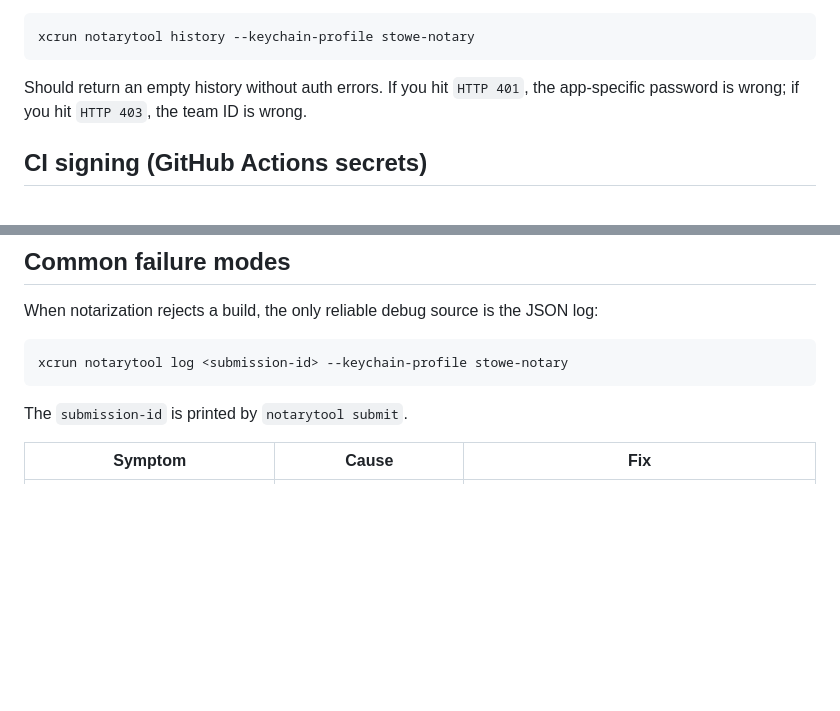
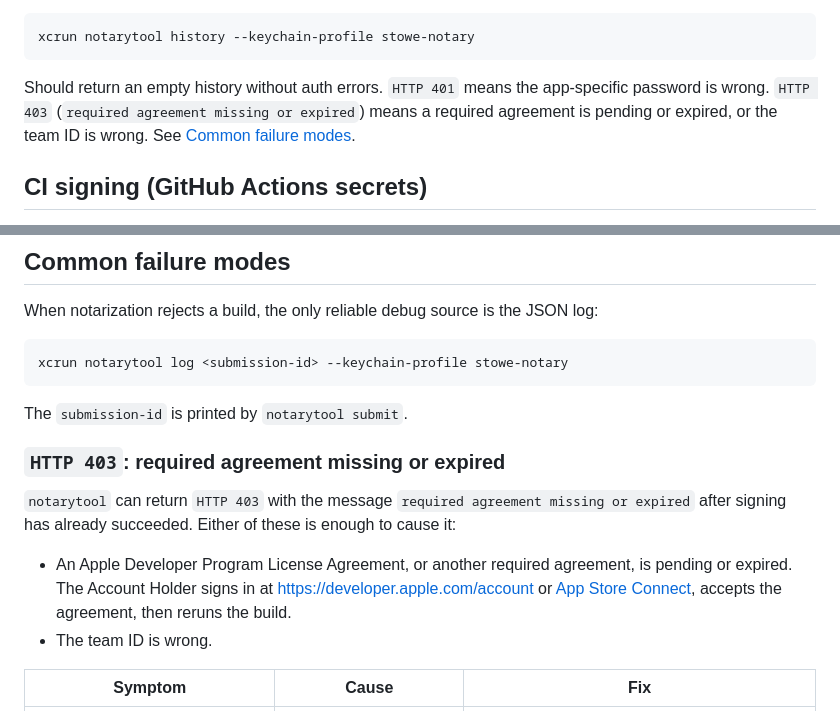
Before and after one commit to Conkay1/Stowe, a Markdown page: docs/macos-signing.md, 2 parts joined by grey strips. Rendered like a GitHub page; blank space fills up the shorter version.

Commit message:
docs: explain notarization HTTP 403 agreements
A notarytool 403 with "required agreement missing or expired" can mean a
pending or expired Apple agreement, or a wrong team ID.

Co-authored-by: Conkay1 <Conkay1@users.noreply.github.com>

````diff
--- a/docs/macos-signing.md
+++ b/docs/macos-signing.md
@@ -93,9 +93,10 @@ Smoke test:
 xcrun notarytool history --keychain-profile stowe-notary
 ```
 
-Should return an empty history without auth errors. If you hit
-`HTTP 401`, the app-specific password is wrong; if you hit `HTTP 403`, the
-team ID is wrong.
+Should return an empty history without auth errors. `HTTP 401` means the
+app-specific password is wrong. `HTTP 403` (`required agreement missing or
+expired`) means a required agreement is pending or expired, or the team ID
+is wrong. See [Common failure modes](#common-failure-modes).
 
 ## CI signing (GitHub Actions secrets)
 
@@ -194,6 +195,13 @@ xcrun notarytool log <submission-id> --keychain-profile stowe-notary
 
 The `submission-id` is printed by `notarytool submit`.
 
+### `HTTP 403`: required agreement missing or expired
+
+`notarytool` can return `HTTP 403` with the message `required agreement missing or expired` after signing has already succeeded. Either of these is enough to cause it:
+
+- An Apple Developer Program License Agreement, or another required agreement, is pending or expired. The Account Holder signs in at <https://developer.apple.com/account> or [App Store Connect](https://appstoreconnect.apple.com), accepts the agreement, then reruns the build.
+- The team ID is wrong.
+
 | Symptom                                                                     | Cause                                                                                  | Fix                                                                                          |
 | --------------------------------------------------------------------------- | -------------------------------------------------------------------------------------- | -------------------------------------------------------------------------------------------- |
 | `code object is not signed at all` during `codesign --verify`               | A nested file extension was missed by the find glob.                                   | Add the extension (or check for `.framework` bundles) in `scripts/build-macos.sh`.           |
````
